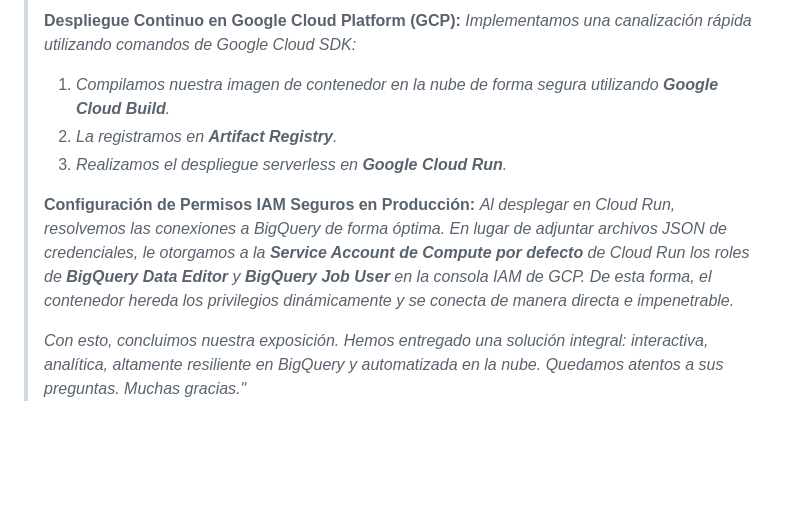
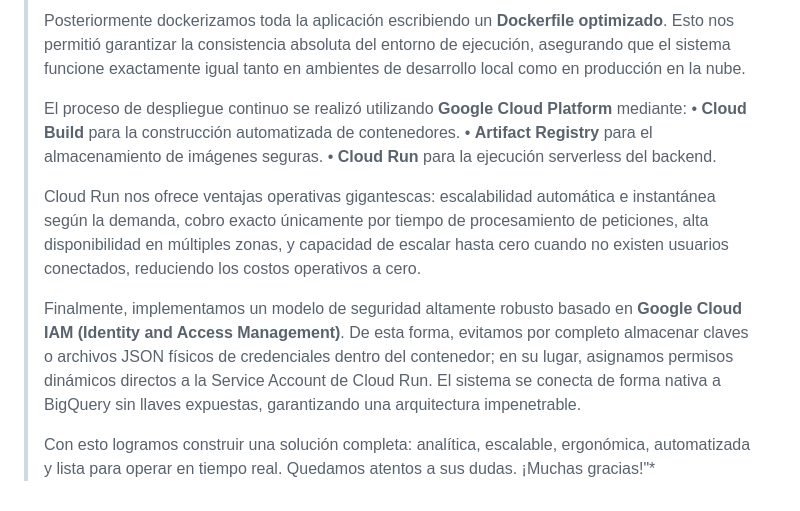
Before and after one commit to Diana1295Dev/Control_inventarios, a Markdown page: README.md, the part around one of its changes. Rendered like a GitHub page; blank space fills up the shorter version.

```diff
--- a/README.md
+++ b/README.md
@@ -357,11 +390,13 @@ Este guión interactivo está diseñado para que **4 integrantes** puedan presen
 >
-> **Despliegue Continuo en Google Cloud Platform (GCP):**
-> *Implementamos una canalización rápida utilizando comandos de Google Cloud SDK:*
-> 1. *Compilamos nuestra imagen de contenedor en la nube de forma segura utilizando **Google Cloud Build**.*
-> 2. *La registramos en **Artifact Registry**.*
-> 3. *Realizamos el despliegue serverless en **Google Cloud Run**.*
+> Posteriormente dockerizamos toda la aplicación escribiendo un **Dockerfile optimizado**. Esto nos permitió garantizar la consistencia absoluta del entorno de ejecución, asegurando que el sistema funcione exactamente igual tanto en ambientes de desarrollo local como en producción en la nube.
 >
-> **Configuración de Permisos IAM Seguros en Producción:**
-> *Al desplegar en Cloud Run, resolvemos las conexiones a BigQuery de forma óptima. En lugar de adjuntar archivos JSON de credenciales, le otorgamos a la **Service Account de Compute por defecto** de Cloud Run los roles de **BigQuery Data Editor** y **BigQuery Job User** en la consola IAM de GCP. De esta forma, el contenedor hereda los privilegios dinámicamente y se conecta de manera directa e impenetrable.*
+> El proceso de despliegue continuo se realizó utilizando **Google Cloud Platform** mediante:
+> • **Cloud Build** para la construcción automatizada de contenedores.
+> • **Artifact Registry** para el almacenamiento de imágenes seguras.
+> • **Cloud Run** para la ejecución serverless del backend.
 >
-> *Con esto, concluimos nuestra exposición. Hemos entregado una solución integral: interactiva, analítica, altamente resiliente en BigQuery y automatizada en la nube. Quedamos atentos a sus preguntas. Muchas gracias."*
+> Cloud Run nos ofrece ventajas operativas gigantescas: escalabilidad automática e instantánea según la demanda, cobro exacto únicamente por tiempo de procesamiento de peticiones, alta disponibilidad en múltiples zonas, y capacidad de escalar hasta cero cuando no existen usuarios conectados, reduciendo los costos operativos a cero.
+>
+> Finalmente, implementamos un modelo de seguridad altamente robusto basado en **Google Cloud IAM (Identity and Access Management)**. De esta forma, evitamos por completo almacenar claves o archivos JSON físicos de credenciales dentro del contenedor; en su lugar, asignamos permisos dinámicos directos a la Service Account de Cloud Run. El sistema se conecta de forma nativa a BigQuery sin llaves expuestas, garantizando una arquitectura impenetrable.
+>
+> Con esto logramos construir una solución completa: analítica, escalable, ergonómica, automatizada y lista para operar en tiempo real. Quedamos atentos a sus dudas. ¡Muchas gracias!"*
```
Also changed, not shown: other parts of README.md (+79 -46 lines).
